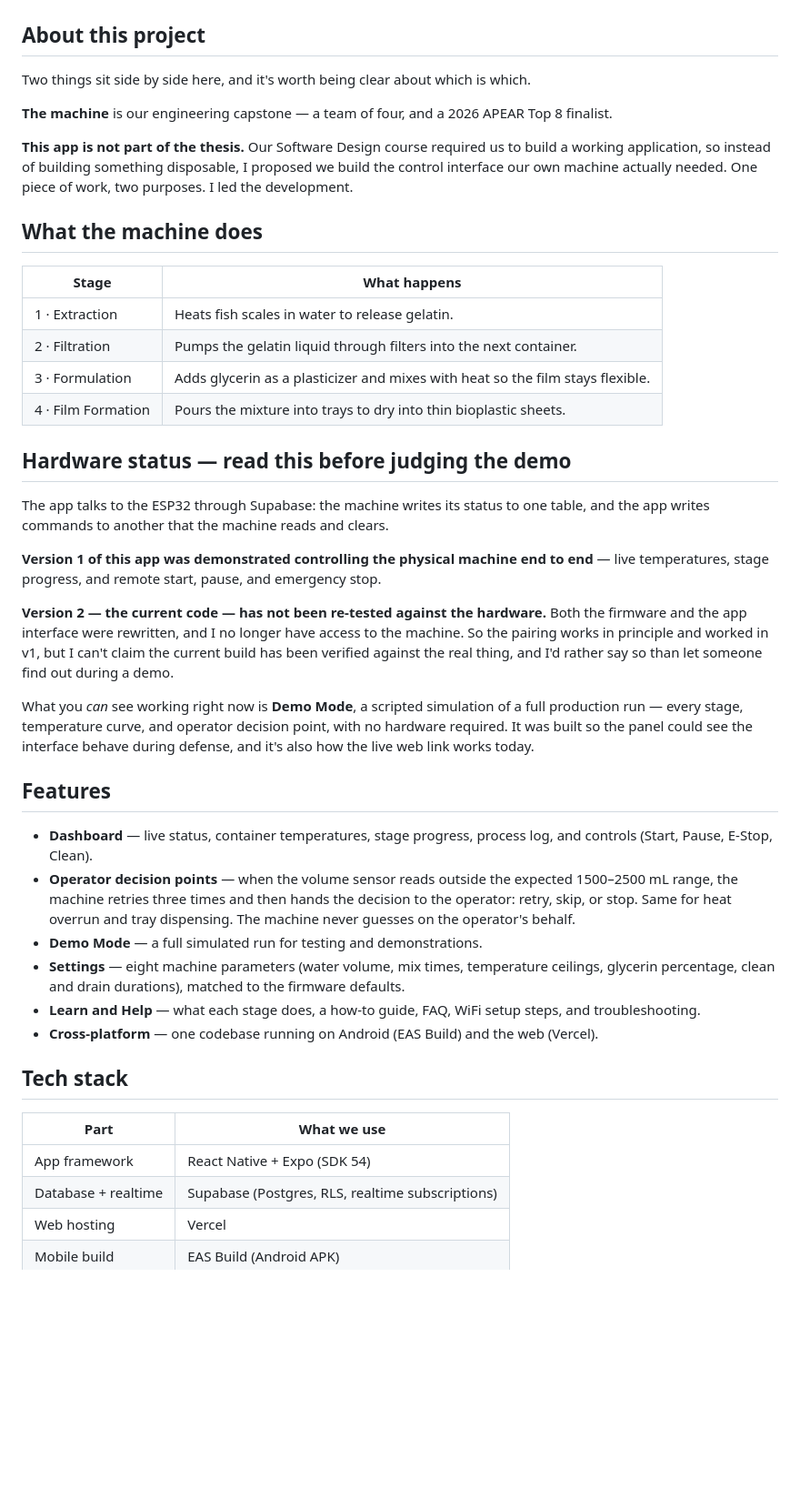
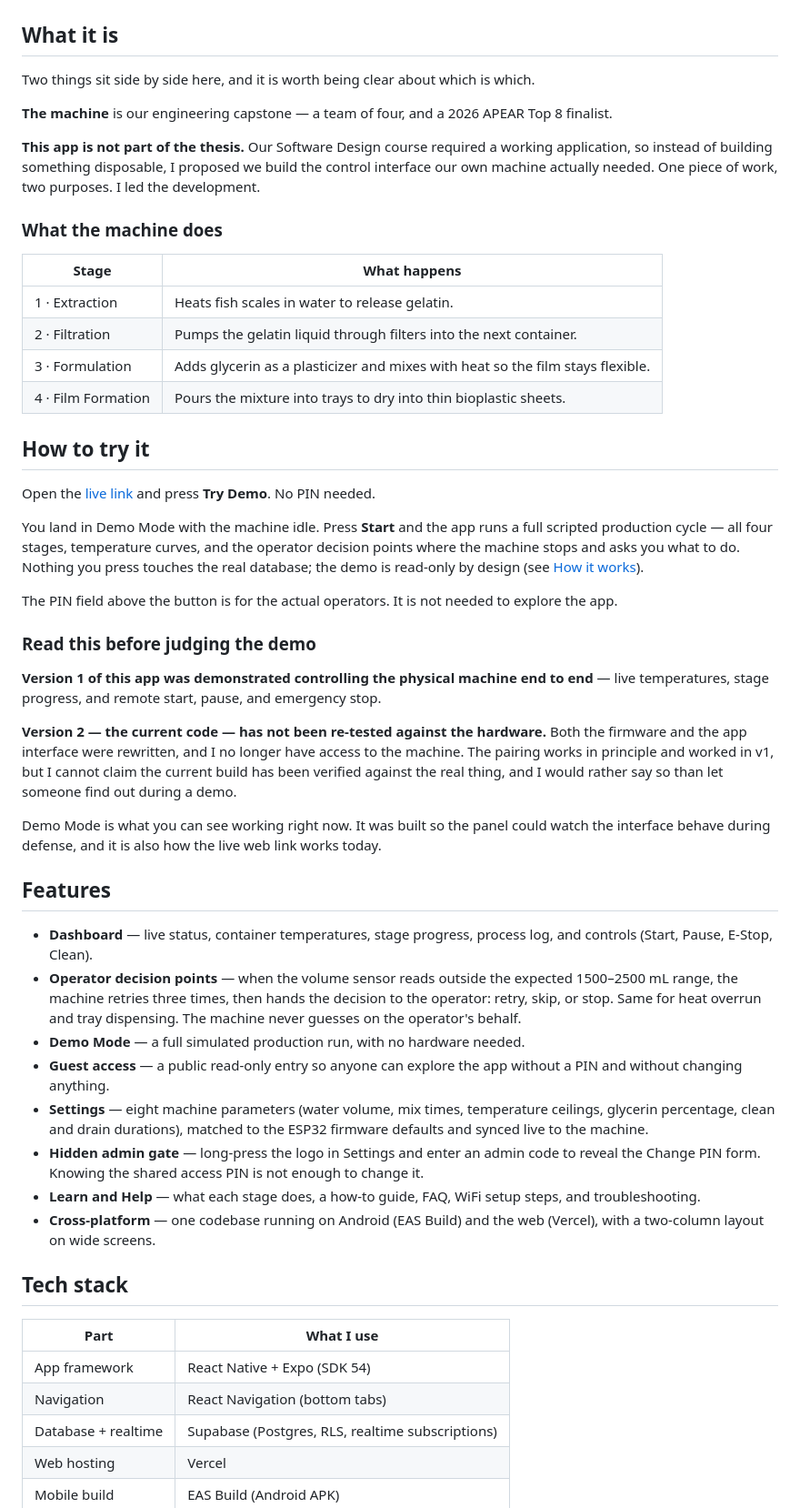
Before and after one commit to angelinetipa/biofish-control, a Markdown page: README.md, the part around one of its changes. Shown at 91% size. Drawn GitHub-style; blank space fills up the shorter version.

```diff
--- a/README.md
+++ b/README.md
@@ -8,15 +8,15 @@ Fish scales are one of the most common waste products in Philippine wet markets.
 
 ![BIO-FISH dashboard](docs/screenshot.jpeg)
 
-## About this project
+## What it is
 
-Two things sit side by side here, and it's worth being clear about which is which.
+Two things sit side by side here, and it is worth being clear about which is which.
 
 **The machine** is our engineering capstone — a team of four, and a 2026 APEAR Top 8 finalist.
 
-**This app is not part of the thesis.** Our Software Design course required us to build a working application, so instead of building something disposable, I proposed we build the control interface our own machine actually needed. One piece of work, two purposes. I led the development.
+**This app is not part of the thesis.** Our Software Design course required a working application, so instead of building something disposable, I proposed we build the control interface our own machine actually needed. One piece of work, two purposes. I led the development.
 
-## What the machine does
+### What the machine does
 
 | Stage | What happens |
 |---|---|
@@ -25,30 +25,39 @@ Two things sit side by side here, and it's worth being clear about which is whic
 | 3 · Formulation | Adds glycerin as a plasticizer and mixes with heat so the film stays flexible. |
 | 4 · Film Formation | Pours the mixture into trays to dry into thin bioplastic sheets. |
 
-## Hardware status — read this before judging the demo
+## How to try it
 
-The app talks to the ESP32 through Supabase: the machine writes its status to one table, and the app writes commands to another that the machine reads and clears.
+Open the [live link](https://biofish-control.vercel.app) and press **Try Demo**. No PIN needed.
+
+You land in Demo Mode with the machine idle. Press **Start** and the app runs a full scripted production cycle — all four stages, temperature curves, and the operator decision points where the machine stops and asks you what to do. Nothing you press touches the real database; the demo is read-only by design (see [How it works](#how-it-works)).
+
+The PIN field above the button is for the actual operators. It is not needed to explore the app.
+
+### Read this before judging the demo
 
 **Version 1 of this app was demonstrated controlling the physical machine end to end** — live temperatures, stage progress, and remote start, pause, and emergency stop.
 
-**Version 2 — the current code — has not been re-tested against the hardware.** Both the firmware and the app interface were rewritten, and I no longer have access to the machine. So the pairing works in principle and worked in v1, but I can't claim the current build has been verified against the real thing, and I'd rather say so than let someone find out during a demo.
+**Version 2 — the current code — has not been re-tested against the hardware.** Both the firmware and the app interface were rewritten, and I no longer have access to the machine. The pairing works in principle and worked in v1, but I cannot claim the current build has been verified against the real thing, and I would rather say so than let someone find out during a demo.
 
-What you *can* see working right now is **Demo Mode**, a scripted simulation of a full production run — every stage, temperature curve, and operator decision point, with no hardware required. It was built so the panel could see the interface behave during defense, and it's also how the live web link works today.
+Demo Mode is what you can see working right now. It was built so the panel could watch the interface behave during defense, and it is also how the live web link works today.
 
 ## Features
 
 - **Dashboard** — live status, container temperatures, stage progress, process log, and controls (Start, Pause, E-Stop, Clean).
-- **Operator decision points** — when the volume sensor reads outside the expected 1500–2500 mL range, the machine retries three times and then hands the decision to the operator: retry, skip, or stop. Same for heat overrun and tray dispensing. The machine never guesses on the operator's behalf.
-- **Demo Mode** — a full simulated run for testing and demonstrations.
-- **Settings** — eight machine parameters (water volume, mix times, temperature ceilings, glycerin percentage, clean and drain durations), matched to the firmware defaults.
+- **Operator decision points** — when the volume sensor reads outside the expected 1500–2500 mL range, the machine retries three times, then hands the decision to the operator: retry, skip, or stop. Same for heat overrun and tray dispensing. The machine never guesses on the operator's behalf.
+- **Demo Mode** — a full simulated production run, with no hardware needed.
+- **Guest access** — a public read-only entry so anyone can explore the app without a PIN and without changing anything.
+- **Settings** — eight machine parameters (water volume, mix times, temperature ceilings, glycerin percentage, clean and drain durations), matched to the ESP32 firmware defaults and synced live to the machine.
+- **Hidden admin gate** — long-press the logo in Settings and enter an admin code to reveal the Change PIN form. Knowing the shared access PIN is not enough to change it.
 - **Learn and Help** — what each stage does, a how-to guide, FAQ, WiFi setup steps, and troubleshooting.
-- **Cross-platform** — one codebase running on Android (EAS Build) and the web (Vercel).
+- **Cross-platform** — one codebase running on Android (EAS Build) and the web (Vercel), with a two-column layout on wide screens.
 
 ## Tech stack
 
-| Part | What we use |
+| Part | What I use |
 |---|---|
 | App framework | React Native + Expo (SDK 54) |
+| Navigation | React Navigation (bottom tabs) |
 | Database + realtime | Supabase (Postgres, RLS, realtime subscriptions) |
 | Web hosting | Vercel |
 | Mobile build | EAS Build (Android APK) |
```
Also changed, not shown: other parts of README.md (+82 -34 lines).
